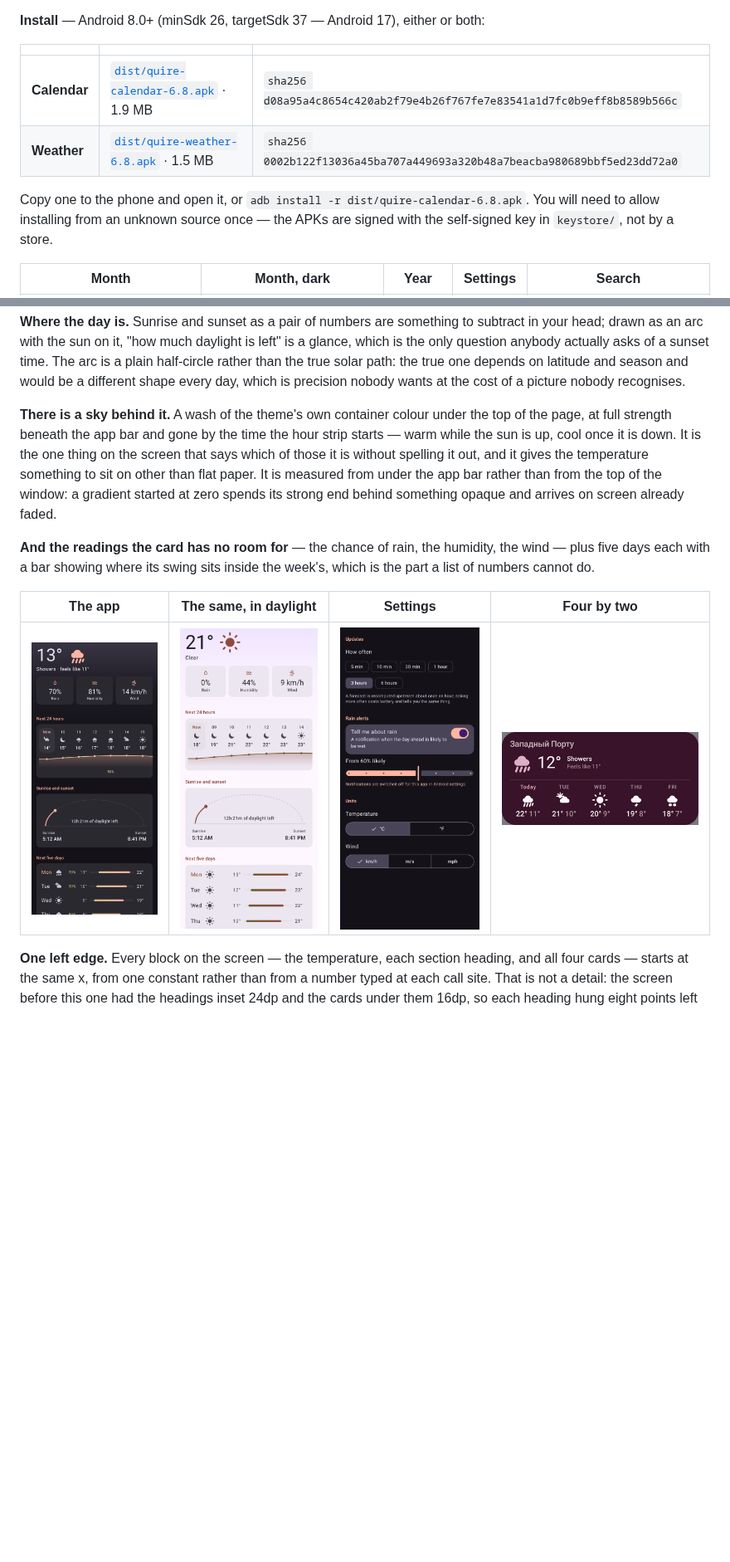
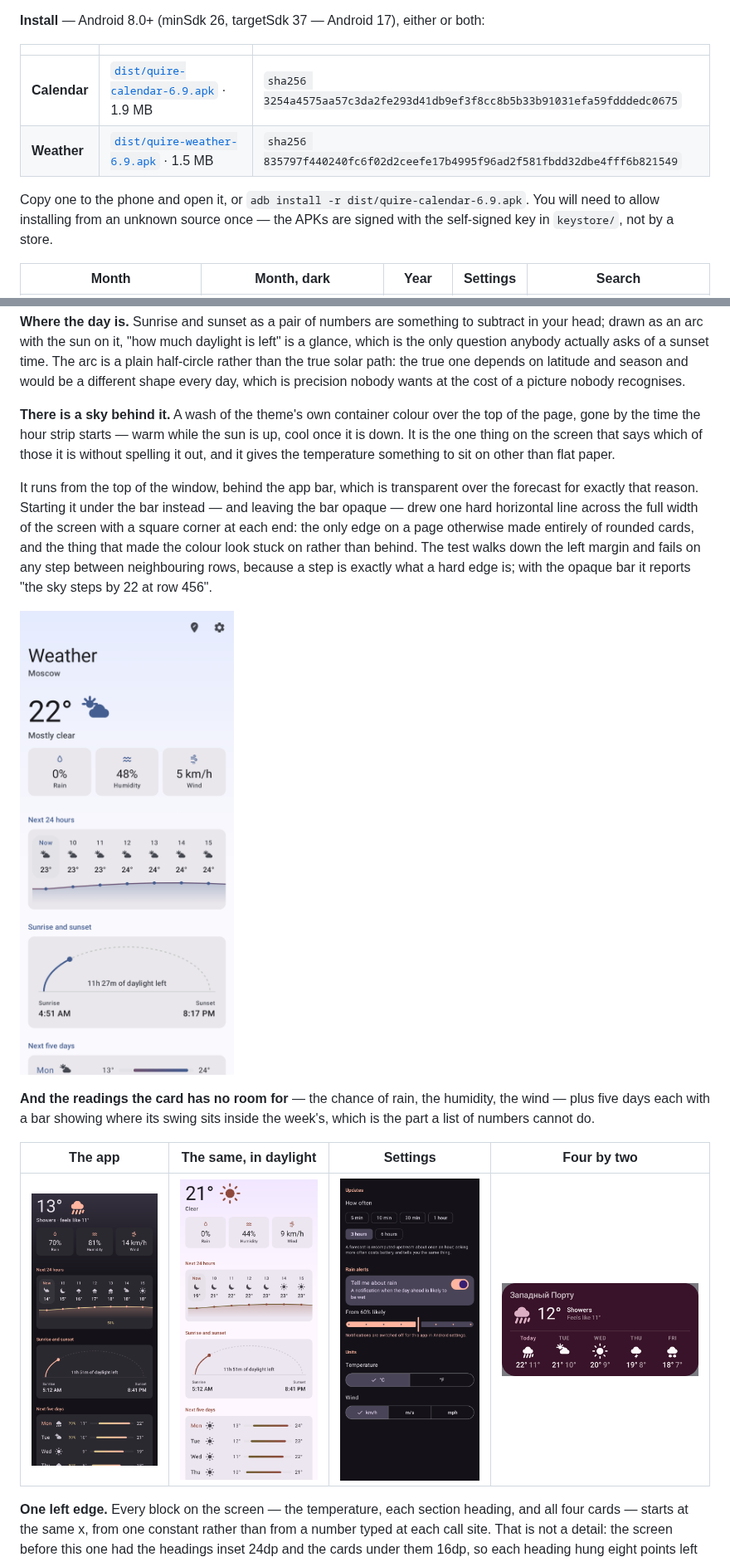
Before and after one commit to parfentsevandrey-blip/test, a Markdown page: android/README.md, 2 parts joined by grey strips. Shown at 83% size. Rendered like a GitHub page; pictures changed too: android/docs/app-weather-bar.png (added), android/docs/app-weather-light.png, android/docs/app-weather.png; blank space fills up the shorter version.

```diff
--- a/android/README.md
+++ b/android/README.md
@@ -23,10 +23,10 @@ off-thread loader — because that part had tests and had been debugged against
 
 | | | |
 |---|---|---|
-| **Calendar** | [`dist/quire-calendar-6.8.apk`](dist/quire-calendar-6.8.apk) · 1.9 MB | `sha256 d08a95a4c8654c420ab2f79e4b26f767fe7e83541a1d7fc0b9eff8b8589b566c` |
-| **Weather** | [`dist/quire-weather-6.8.apk`](dist/quire-weather-6.8.apk) · 1.5 MB | `sha256 0002b122f13036a45ba707a449693a320b48a7beacba980689bbf5ed23dd72a0` |
+| **Calendar** | [`dist/quire-calendar-6.9.apk`](dist/quire-calendar-6.9.apk) · 1.9 MB | `sha256 3254a4575aa57c3da2fe293d41db9ef3f8cc8b5b33b91031efa59fdddedc0675` |
+| **Weather** | [`dist/quire-weather-6.9.apk`](dist/quire-weather-6.9.apk) · 1.5 MB | `sha256 835797f440240fc6f02d2ceefe17b4995f96ad2f581fbdd32dbe4fff6b821549` |
 
-Copy one to the phone and open it, or `adb install -r dist/quire-calendar-6.8.apk`. You will need
+Copy one to the phone and open it, or `adb install -r dist/quire-calendar-6.9.apk`. You will need
 to allow installing from an unknown source once — the APKs are signed with the self-signed key in
 `keystore/`, not by a store.
 
@@ -186,12 +186,20 @@ only question anybody actually asks of a sunset time. The arc is a plain half-ci
 the true solar path: the true one depends on latitude and season and would be a different shape
 every day, which is precision nobody wants at the cost of a picture nobody recognises.
 
-**There is a sky behind it.** A wash of the theme's own container colour under the top of the
-page, at full strength beneath the app bar and gone by the time the hour strip starts — warm while
-the sun is up, cool once it is down. It is the one thing on the screen that says which of those it
-is without spelling it out, and it gives the temperature something to sit on other than flat
-paper. It is measured from under the app bar rather than from the top of the window: a gradient
-started at zero spends its strong end behind something opaque and arrives on screen already faded.
+**There is a sky behind it.** A wash of the theme's own container colour over the top of the page,
+gone by the time the hour strip starts — warm while the sun is up, cool once it is down. It is the
+one thing on the screen that says which of those it is without spelling it out, and it gives the
+temperature something to sit on other than flat paper.
+
+It runs from the top of the window, behind the app bar, which is transparent over the forecast for
+exactly that reason. Starting it under the bar instead — and leaving the bar opaque — drew one hard
+horizontal line across the full width of the screen with a square corner at each end: the only
+edge on a page otherwise made entirely of rounded cards, and the thing that made the colour look
+stuck on rather than behind. The test walks down the left margin and fails on any step between
+neighbouring rows, because a step is exactly what a hard edge is; with the opaque bar it reports
+"the sky steps by 22 at row 456".
+
+![The sky behind the bar](docs/app-weather-bar.png)
 
 **And the readings the card has no room for** — the chance of rain, the humidity, the wind — plus
 five days each with a bar showing where its swing sits inside the week's, which is the part a list
```
Also changed, not shown: 8 other files.
